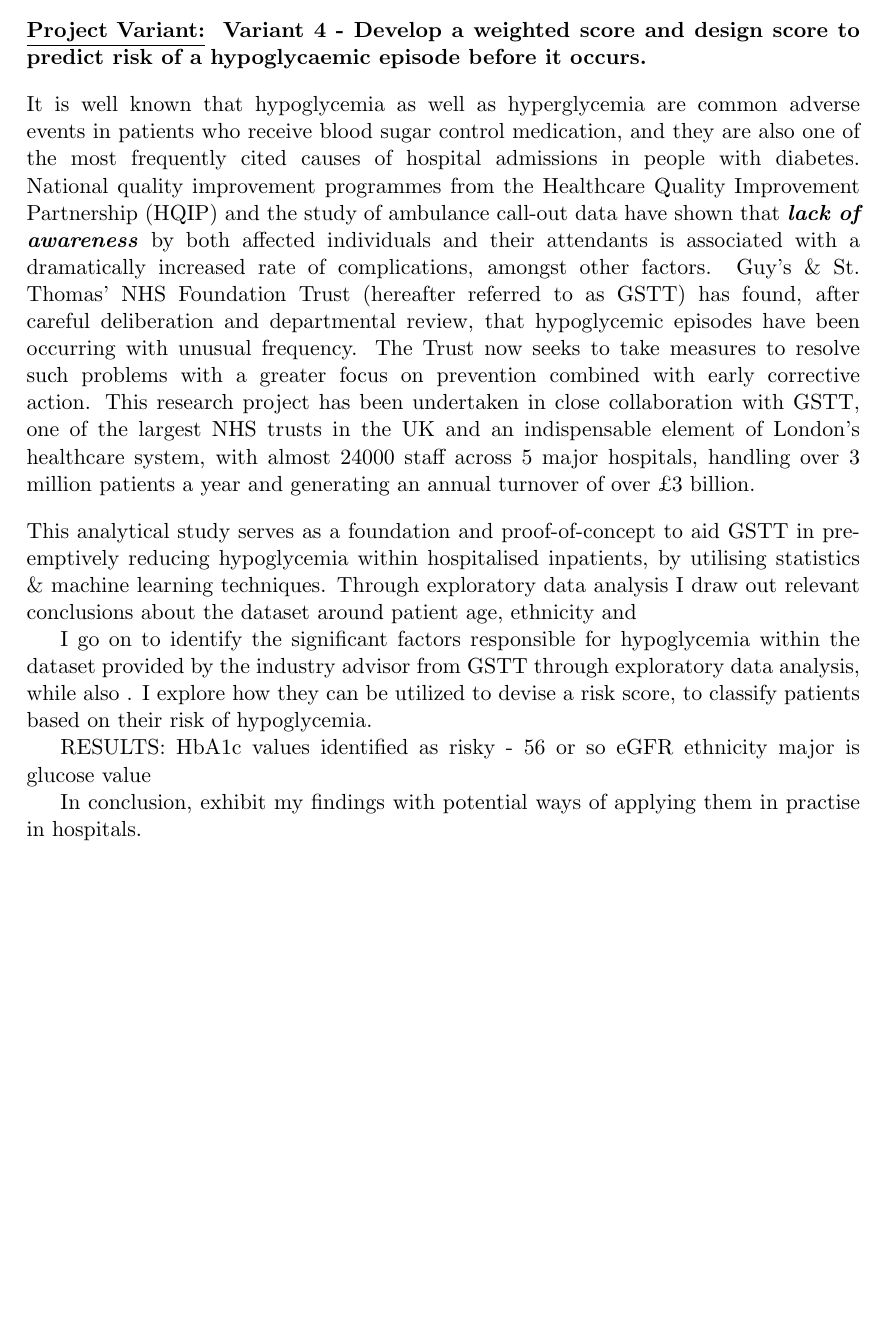
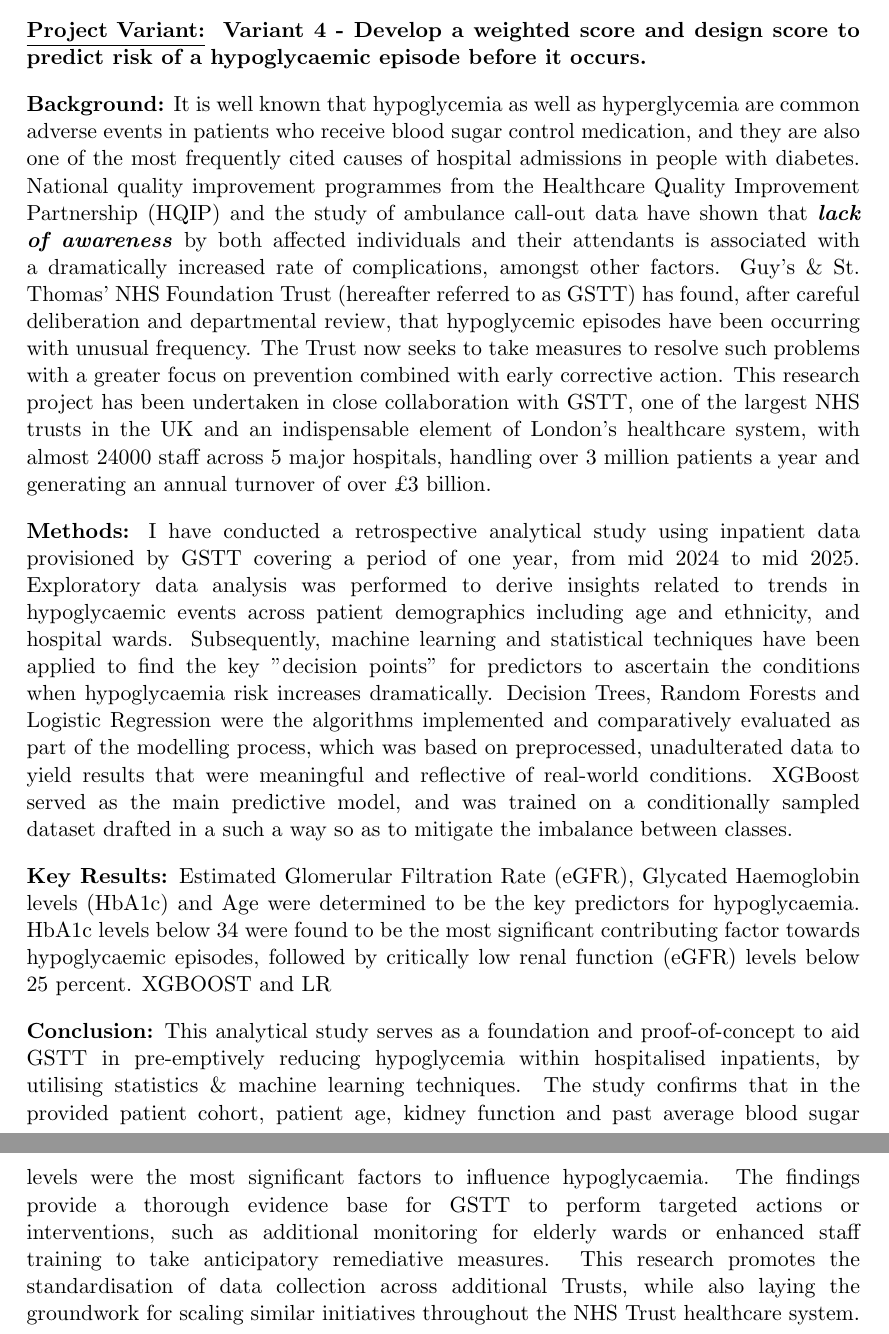
Before and after one commit to sidsamgithub/kcl-msc-dissertation-sid, a LaTeX thesis (Thesis.tex, which reads contents/abstract.tex): part of page 5 of 32 before the commit and two parts of pages 5 and 6 of 33 after it, the two joined at a grey line, cut so that both start at the same text, the shorter picture padded with empty space. Compiled offline with pdfLaTeX.

Commit message:
abstract.tex done

```diff
--- a/contents/abstract.tex
+++ b/contents/abstract.tex
@@ -7,24 +7,17 @@
     \textbf{\underline{Project Variant:}} \textbf{ Variant 4 - Develop a weighted score and design score to predict risk of a hypoglycaemic episode before it occurs.}
 
     \vspace{10pt}
-    \par{ \noindent It is well known that hypoglycemia as well as hyperglycemia are common adverse events in patients who receive blood sugar control medication, and they are also one of the most frequently cited causes of hospital admissions in people with diabetes. National quality improvement programmes from the Healthcare Quality Improvement Partnership (HQIP) and the study of ambulance call-out data have shown that \textbf{\textit{lack of awareness}} by both affected individuals and their attendants is associated with a dramatically increased rate of complications, amongst other factors. Guy's \& St. Thomas' NHS Foundation Trust (hereafter referred to as GSTT) has found, after careful deliberation and departmental review, that hypoglycemic episodes have been occurring with unusual frequency. The Trust now seeks to take measures to resolve such problems with a greater focus on prevention combined with early corrective action. This research project has been undertaken in close collaboration with GSTT, one of the largest NHS trusts in the UK and an indispensable element of London's healthcare system, with almost 24000 staff across 5 major hospitals, handling over 3 million patients a year and generating an annual turnover of over \pounds3 billion.}
+    \par{ \noindent \textbf{Background:} It is well known that hypoglycemia as well as hyperglycemia are common adverse events in patients who receive blood sugar control medication, and they are also one of the most frequently cited causes of hospital admissions in people with diabetes. National quality improvement programmes from the Healthcare Quality Improvement Partnership (HQIP) and the study of ambulance call-out data have shown that \textbf{\textit{lack of awareness}} by both affected individuals and their attendants is associated with a dramatically increased rate of complications, amongst other factors. Guy's \& St. Thomas' NHS Foundation Trust (hereafter referred to as GSTT) has found, after careful deliberation and departmental review, that hypoglycemic episodes have been occurring with unusual frequency. The Trust now seeks to take measures to resolve such problems with a greater focus on prevention combined with early corrective action. This research project has been undertaken in close collaboration with GSTT, one of the largest NHS trusts in the UK and an indispensable element of London's healthcare system, with almost 24000 staff across 5 major hospitals, handling over 3 million patients a year and generating an annual turnover of over \pounds3 billion.}
 
     \vspace{10pt}
-    \par{ \noindent This analytical study serves as a foundation and proof-of-concept to aid GSTT in pre-emptively reducing hypoglycemia within hospitalised inpatients, by utilising statistics \& machine learning techniques. Through exploratory data analysis I draw out relevant conclusions about the dataset around patient age, ethnicity and
-
-    I go on to identify the significant factors responsible for hypoglycemia within the dataset provided by the industry advisor from GSTT through exploratory data analysis, while also . I explore how they can be utilized to devise a risk score, to classify patients based on their risk of hypoglycemia.
-
-    RESULTS:
-    HbA1c values identified as risky - 56 or so
-    eGFR
-    ethnicity
-    major is glucose value
-
- In conclusion, exhibit my findings with potential ways of applying them in practise in hospitals.}
+    \par{ \noindent \textbf{Methods:} I have conducted a retrospective analytical study using inpatient data provisioned by GSTT covering a period of one year, from mid 2024 to mid 2025. Exploratory data analysis was performed to derive insights related to trends in hypoglycaemic events across patient demographics including age and ethnicity, and hospital wards. Subsequently, machine learning and statistical techniques have been applied to find the key "decision points" for predictors to ascertain the conditions when hypoglycaemia risk increases dramatically. Decision Trees, Random Forests and Logistic Regression were the algorithms implemented and comparatively evaluated as part of the modelling process, which was based on preprocessed, unadulterated data to yield results that were meaningful and reflective of real-world conditions. XGBoost served as the main predictive model, and was trained on a conditionally sampled dataset drafted in a such a way so as to mitigate the imbalance between classes.
 
     \vspace{10pt}
+    \par{ \noindent \textbf{Key Results:} Estimated Glomerular Filtration Rate (eGFR), Glycated Haemoglobin levels (HbA1c) and Age were determined to be the key predictors for hypoglycaemia. HbA1c levels below 34 were found to be the most significant contributing factor towards hypoglycaemic episodes, followed by critically low renal function (eGFR) levels below 25 percent. XGBOOST and LR
 
-    \par{}
+    \vspace{10pt}
+    \par{ \noindent \textbf{Conclusion:}   This analytical study serves as a foundation and proof-of-concept to aid GSTT in pre-emptively reducing hypoglycemia within hospitalised inpatients, by utilising statistics \& machine learning techniques. The study confirms that in the provided patient cohort, patient age, kidney function and past average blood sugar levels were the most significant factors to influence hypoglycaemia. The findings provide a thorough evidence base for GSTT to perform targeted actions or interventions, such as additional monitoring for elderly wards or enhanced staff training to take anticipatory remediative measures. This research promotes the standardisation of data collection across additional Trusts, while also laying the groundwork for scaling similar initiatives throughout the NHS Trust healthcare system.}
+
 
 % \end{flushleft}
 
```
Also changed, not shown: Thesis.pdf, 6 other files.
